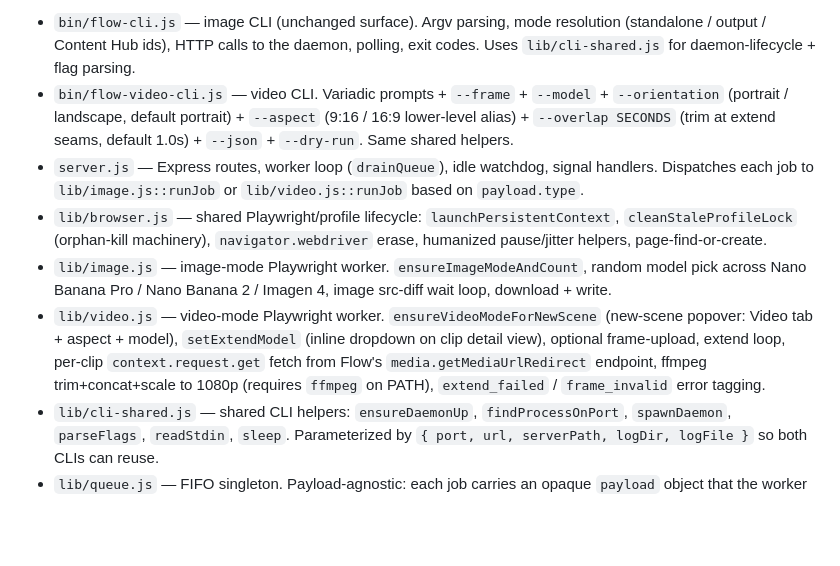
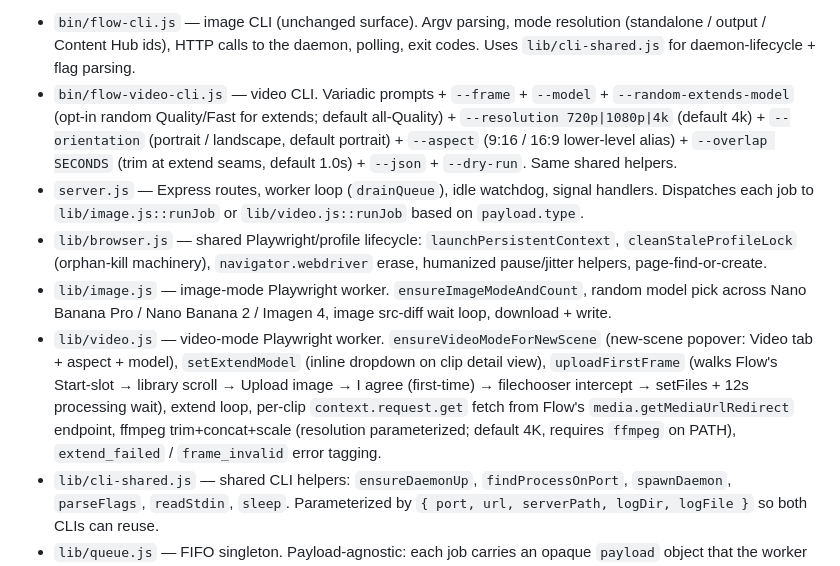
Before and after one commit to cnminh/flow-daemon, a Markdown page: AGENTS.md, the part around the change. GitHub-like rendering; blank space fills up the shorter version.

```diff
--- a/AGENTS.md
+++ b/AGENTS.md
@@ -143,7 +143,9 @@ Module responsibilities:
   (standalone / output / Content Hub ids), HTTP calls to the daemon, polling,
   exit codes. Uses `lib/cli-shared.js` for daemon-lifecycle + flag parsing.
 - `bin/flow-video-cli.js` — video CLI. Variadic prompts + `--frame` +
-  `--model` + `--orientation` (portrait / landscape, default portrait) +
+  `--model` + `--random-extends-model` (opt-in random Quality/Fast for
+  extends; default all-Quality) + `--resolution 720p|1080p|4k` (default
+  4k) + `--orientation` (portrait / landscape, default portrait) +
   `--aspect` (9:16 / 16:9 lower-level alias) + `--overlap SECONDS` (trim at
   extend seams, default 1.0s) + `--json` + `--dry-run`. Same shared helpers.
 - `server.js` — Express routes, worker loop (`drainQueue`), idle watchdog,
@@ -157,10 +159,12 @@ Module responsibilities:
   image src-diff wait loop, download + write.
 - `lib/video.js` — video-mode Playwright worker. `ensureVideoModeForNewScene`
   (new-scene popover: Video tab + aspect + model), `setExtendModel` (inline
-  dropdown on clip detail view), optional frame-upload, extend loop,
+  dropdown on clip detail view), `uploadFirstFrame` (walks Flow's
+  Start-slot → library scroll → Upload image → I agree (first-time) →
+  filechooser intercept → setFiles + 12s processing wait), extend loop,
   per-clip `context.request.get` fetch from Flow's `media.getMediaUrlRedirect`
-  endpoint, ffmpeg trim+concat+scale to 1080p (requires `ffmpeg` on PATH),
-  `extend_failed` / `frame_invalid` error tagging.
+  endpoint, ffmpeg trim+concat+scale (resolution parameterized; default 4K,
+  requires `ffmpeg` on PATH), `extend_failed` / `frame_invalid` error tagging.
 - `lib/cli-shared.js` — shared CLI helpers: `ensureDaemonUp`, `findProcessOnPort`,
   `spawnDaemon`, `parseFlags`, `readStdin`, `sleep`. Parameterized by
   `{ port, url, serverPath, logDir, logFile }` so both CLIs can reuse.
```
Also changed, not shown: .claude/skills/debug-flow-daemon.md (+6 -0 lines), README.md (+19 -8 lines).
